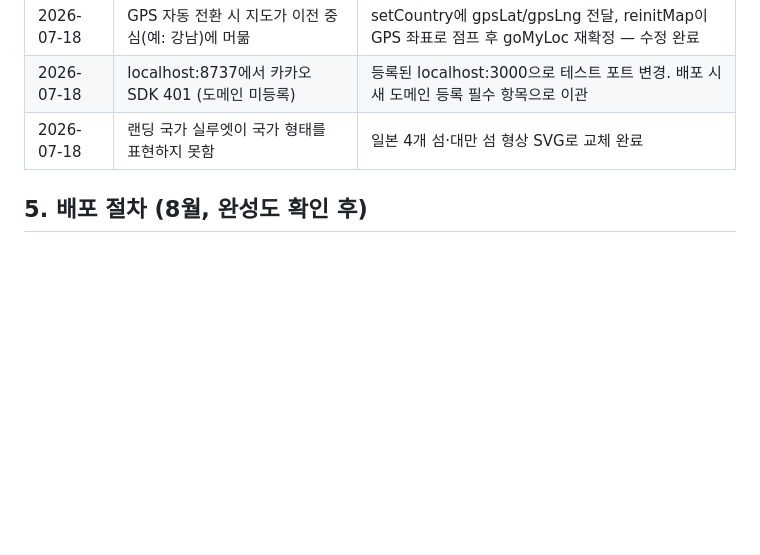
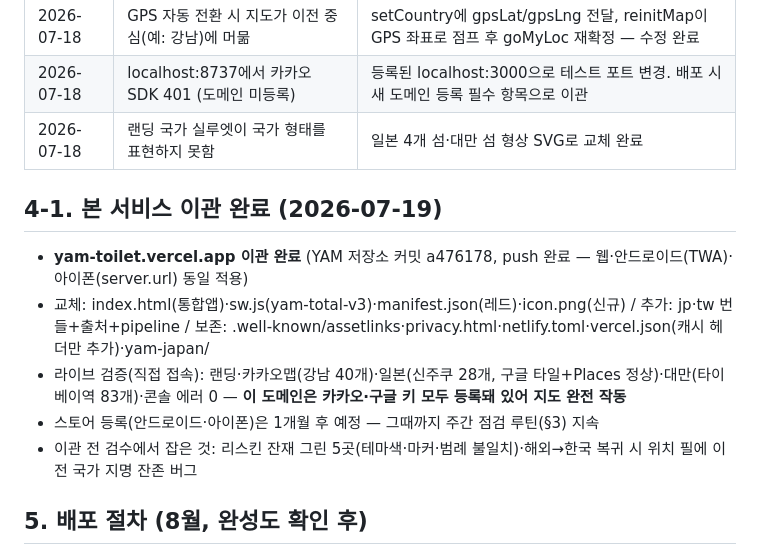
Before and after one commit to texasman18/yam-total, a Markdown page: docs/테스트_모니터링_계획.md, the part around the change. Drawn GitHub-style; blank space fills up the shorter version.

Commit message:
docs: 본 서비스(yam-toilet) 이관 완료 기록 + 라이브 검증 결과
Co-Authored-By: Claude Fable 5 <noreply@anthropic.com>

```diff
--- a/docs/테스트_모니터링_계획.md
+++ b/docs/테스트_모니터링_계획.md
@@ -43,6 +43,14 @@
 | 2026-07-18 | localhost:8737에서 카카오 SDK 401 (도메인 미등록) | 등록된 localhost:3000으로 테스트 포트 변경. 배포 시 새 도메인 등록 필수 항목으로 이관 |
 | 2026-07-18 | 랜딩 국가 실루엣이 국가 형태를 표현하지 못함 | 일본 4개 섬·대만 섬 형상 SVG로 교체 완료 |
 
+## 4-1. 본 서비스 이관 완료 (2026-07-19)
+
+- **yam-toilet.vercel.app 이관 완료** (YAM 저장소 커밋 a476178, push 완료 — 웹·안드로이드(TWA)·아이폰(server.url) 동일 적용)
+- 교체: index.html(통합앱)·sw.js(yam-total-v3)·manifest.json(레드)·icon.png(신규) / 추가: jp·tw 번들+출처+pipeline / 보존: .well-known/assetlinks·privacy.html·netlify.toml·vercel.json(캐시 헤더만 추가)·yam-japan/
+- 라이브 검증(직접 접속): 랜딩·카카오맵(강남 40개)·일본(신주쿠 28개, 구글 타일+Places 정상)·대만(타이베이역 83개)·콘솔 에러 0 — **이 도메인은 카카오·구글 키 모두 등록돼 있어 지도 완전 작동**
+- 스토어 등록(안드로이드·아이폰)은 1개월 후 예정 — 그때까지 주간 점검 루틴(§3) 지속
+- 이관 전 검수에서 잡은 것: 리스킨 잔재 그린 5곳(테마색·마커·범례 불일치)·해외→한국 복귀 시 위치 필에 이전 국가 지명 잔존 버그
+
 ## 5. 배포 절차 (8월, 완성도 확인 후)
 1. GitHub `texasman18/yam-total` 저장소에 push (테스트 단계)
 2. Vercel 연결 → 테스트 도메인에서 §2 전 항목 재검증 (키 리퍼러 등록 포함)
```
